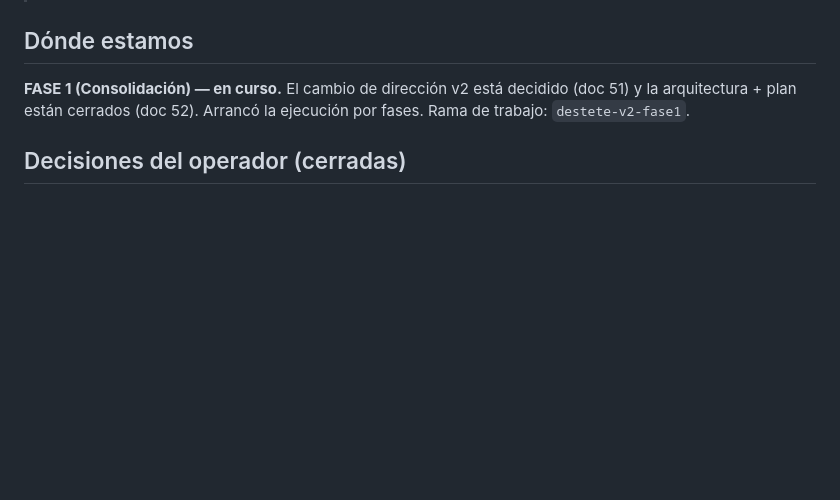
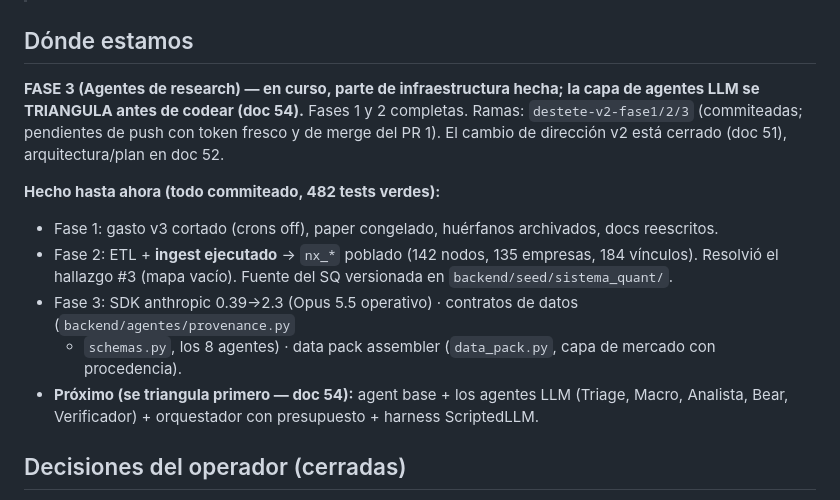
Before and after one commit to borjadeli/Borja, a Markdown page: init_docs/53_estado_v2.md, the part around the change. GitHub-like rendering; blank space fills up the shorter version.

```diff
--- a/init_docs/53_estado_v2.md
+++ b/init_docs/53_estado_v2.md
@@ -5,8 +5,19 @@
 > Última actualización: **2026-10-26**.
 
 ## Dónde estamos
-**FASE 1 (Consolidación) — en curso.** El cambio de dirección v2 está decidido (doc 51) y la arquitectura +
-plan están cerrados (doc 52). Arrancó la ejecución por fases. Rama de trabajo: `destete-v2-fase1`.
+**FASE 3 (Agentes de research) — en curso, parte de infraestructura hecha; la capa de agentes LLM se
+TRIANGULA antes de codear (doc 54).** Fases 1 y 2 completas. Ramas: `destete-v2-fase1/2/3` (commiteadas;
+pendientes de push con token fresco y de merge del PR 1). El cambio de dirección v2 está cerrado (doc 51),
+arquitectura/plan en doc 52.
+
+**Hecho hasta ahora (todo commiteado, 482 tests verdes):**
+- Fase 1: gasto v3 cortado (crons off), paper congelado, huérfanos archivados, docs reescritos.
+- Fase 2: ETL + **ingest ejecutado** → `nx_*` poblado (142 nodos, 135 empresas, 184 vínculos). Resolvió el
+  hallazgo #3 (mapa vacío). Fuente del SQ versionada en `backend/seed/sistema_quant/`.
+- Fase 3: SDK anthropic 0.39→2.3 (Opus 5.5 operativo) · contratos de datos (`backend/agentes/provenance.py`
+  + `schemas.py`, los 8 agentes) · data pack assembler (`data_pack.py`, capa de mercado con procedencia).
+- **Próximo (se triangula primero — doc 54):** agent base + los agentes LLM (Triage, Macro, Analista, Bear,
+  Verificador) + orquestador con presupuesto + harness ScriptedLLM.
 
 ## Decisiones del operador (cerradas)
 - **Dirección:** PM de IA multiagente; el determinismo informa/limita, no decide (doc 51/52).
```
Also changed, not shown: init_docs/54_triangulacion_comite_agentes.md (added, +91 -0 lines).
